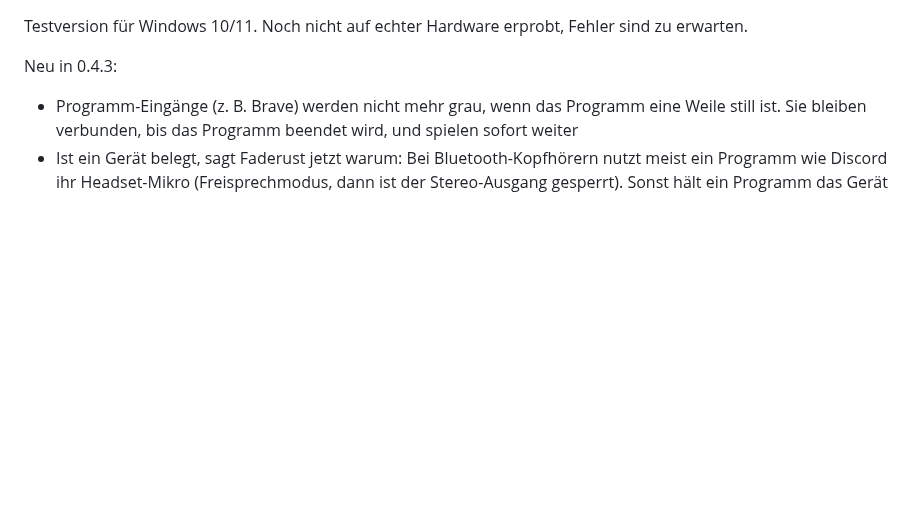
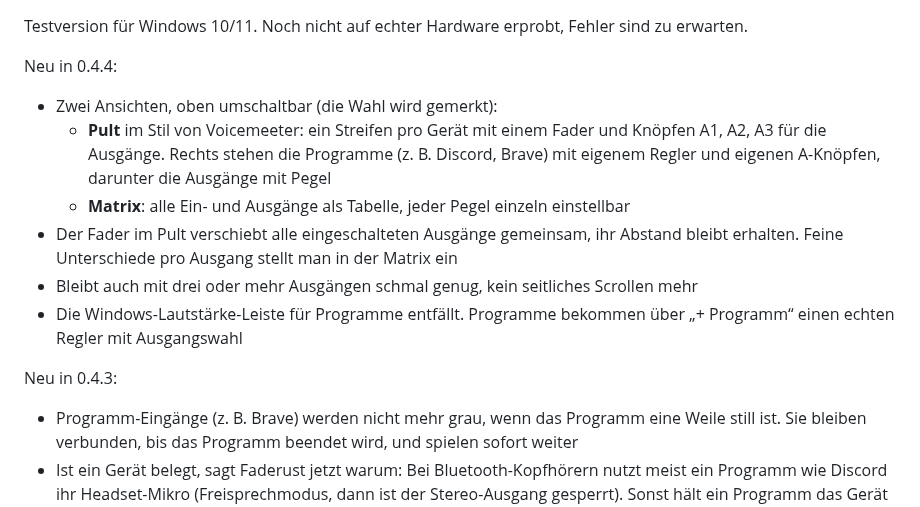
Before and after one commit to Niklas970/faderust, a Markdown page: .github/release-notes.md, the part around the change. GitHub-like rendering; blank space fills up the shorter version.

```diff
--- a/.github/release-notes.md
+++ b/.github/release-notes.md
@@ -1,4 +1,13 @@
 Testversion für Windows 10/11. Noch nicht auf echter Hardware erprobt, Fehler sind zu erwarten.
+
+Neu in 0.4.4:
+
+- Zwei Ansichten, oben umschaltbar (die Wahl wird gemerkt):
+  - **Pult** im Stil von Voicemeeter: ein Streifen pro Gerät mit einem Fader und Knöpfen A1, A2, A3 für die Ausgänge. Rechts stehen die Programme (z. B. Discord, Brave) mit eigenem Regler und eigenen A-Knöpfen, darunter die Ausgänge mit Pegel
+  - **Matrix**: alle Ein- und Ausgänge als Tabelle, jeder Pegel einzeln einstellbar
+- Der Fader im Pult verschiebt alle eingeschalteten Ausgänge gemeinsam, ihr Abstand bleibt erhalten. Feine Unterschiede pro Ausgang stellt man in der Matrix ein
+- Bleibt auch mit drei oder mehr Ausgängen schmal genug, kein seitliches Scrollen mehr
+- Die Windows-Lautstärke-Leiste für Programme entfällt. Programme bekommen über „+ Programm“ einen echten Regler mit Ausgangswahl
 
 Neu in 0.4.3:
 
```
Also changed, not shown: README.md (+2 -3 lines), assets/screenshot.png, 13 other files.
